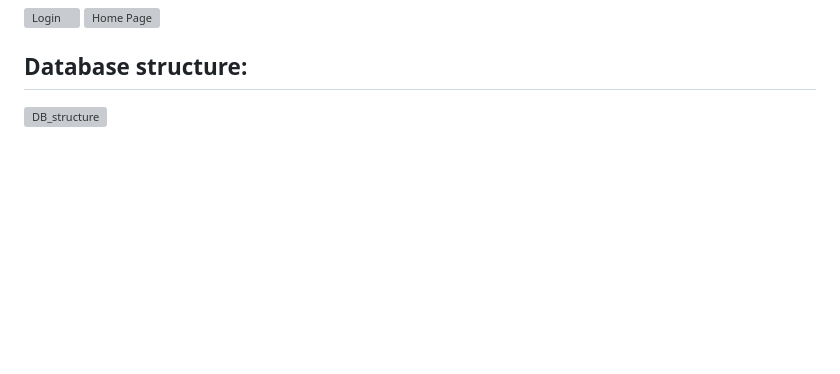
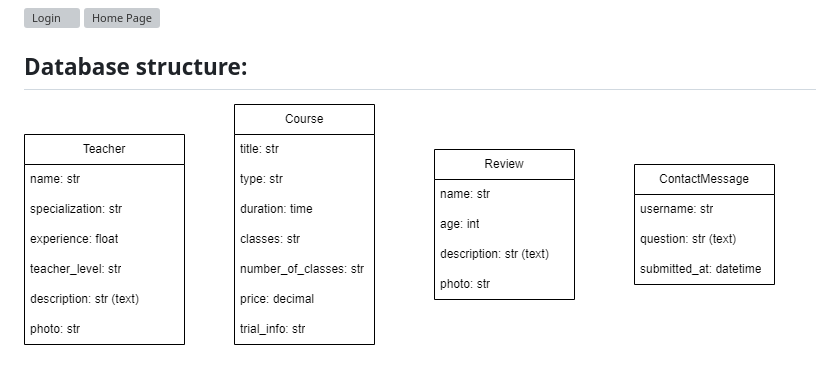
Before and after one commit to Team94Mate/husto_language_studio, a Markdown page: README.md, the part around the change. Drawn GitHub-style; pictures changed too: images/db_structure.drawio.png (added); blank space fills up the shorter version; grey boxes are pictures that could not be loaded.

Commit message:
Add DB structure to the project and README.md

```diff
--- a/README.md
+++ b/README.md
@@ -37,4 +37,4 @@ In this project our team used the following technologies:
 ![Home Page](some_link.png)
 
 ## Database structure:
-![DB_structure](some_link.png)
+![DB_structure](images/db_structure.drawio.png)
```
